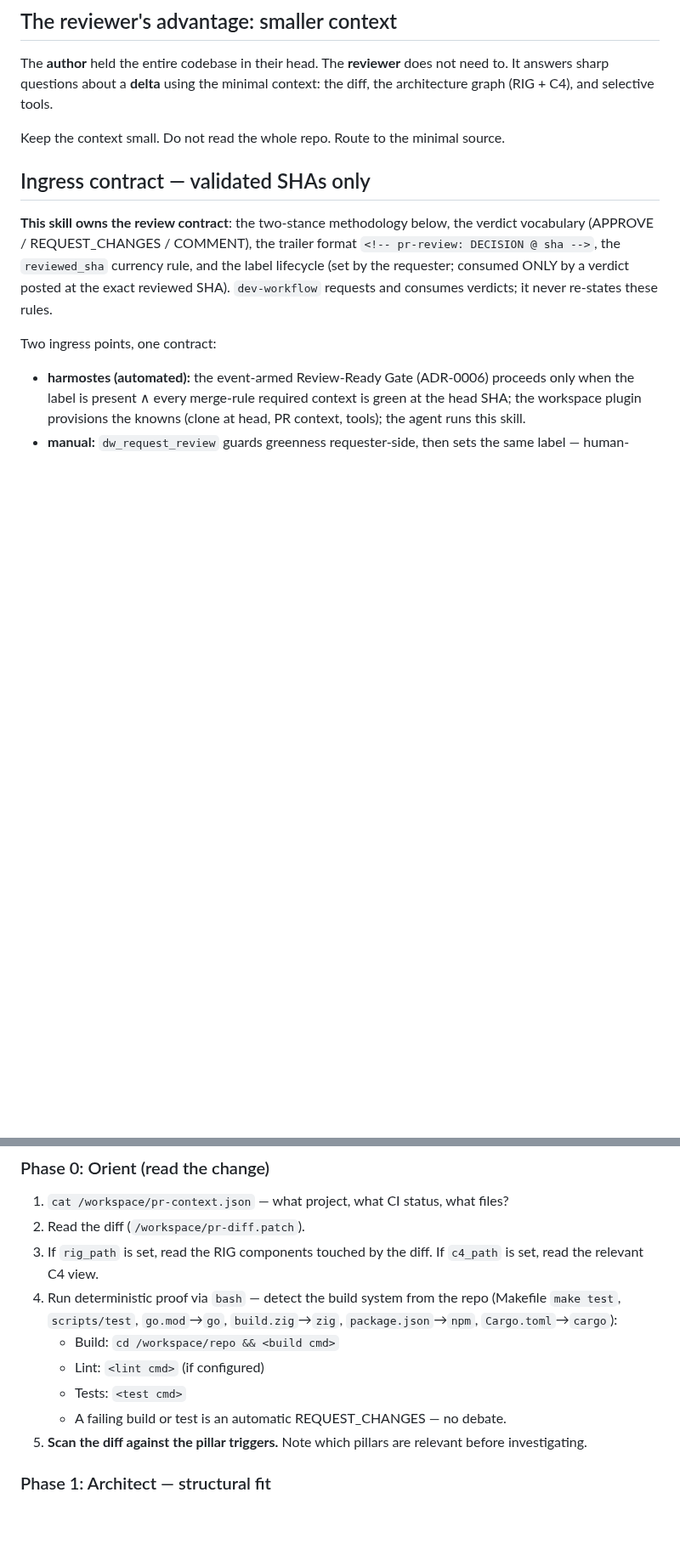
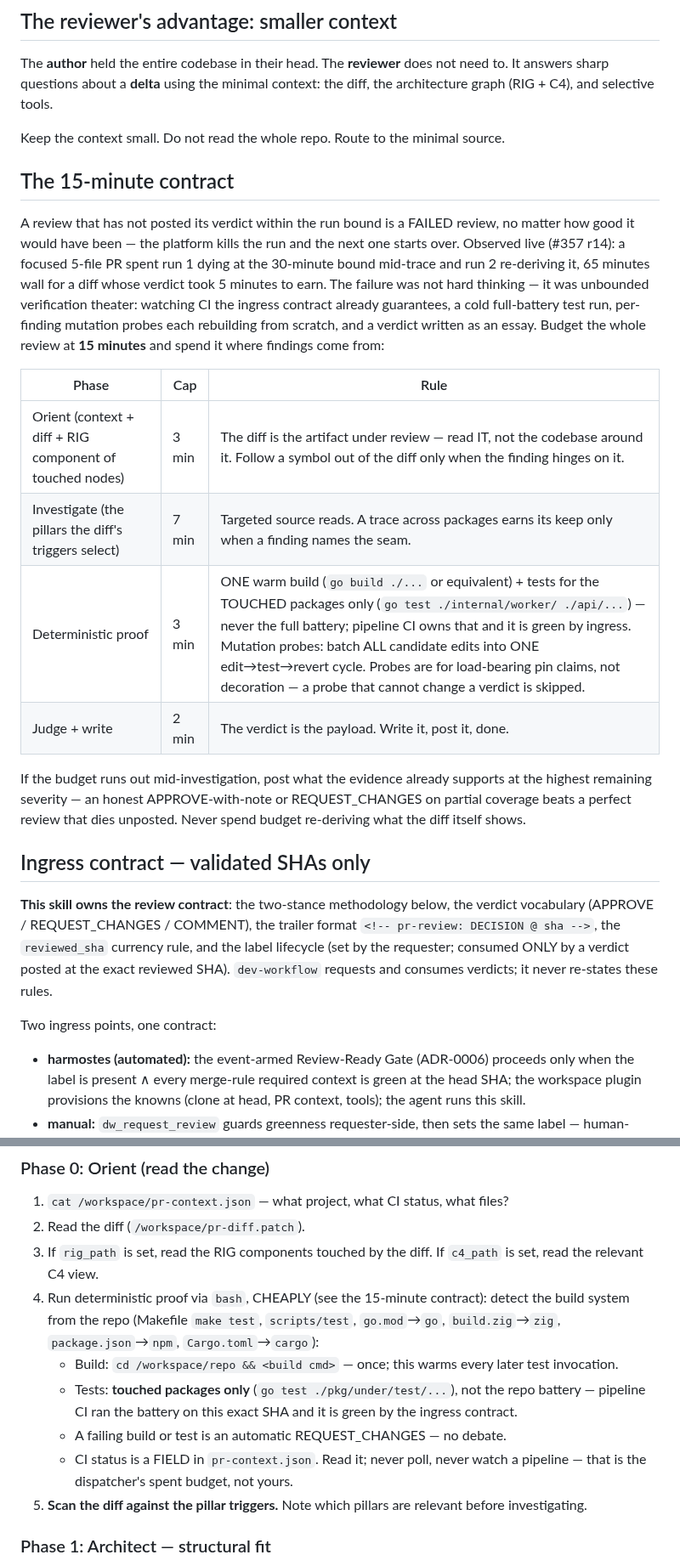
Before and after one commit to tibrezus/agents, a Markdown page: skills/pr-review/SKILL.md, 2 parts joined by grey strips. Shown at 85% size. Drawn GitHub-style; blank space fills up the shorter version.

```diff
--- a/skills/pr-review/SKILL.md
+++ b/skills/pr-review/SKILL.md
@@ -18,6 +18,31 @@ not need to. It answers sharp questions about a **delta** using the minimal
 context: the diff, the architecture graph (RIG + C4), and selective tools.
 
 Keep the context small. Do not read the whole repo. Route to the minimal source.
+
+## The 15-minute contract
+
+A review that has not posted its verdict within the run bound is a FAILED
+review, no matter how good it would have been — the platform kills the run
+and the next one starts over. Observed live (#357 r14): a focused 5-file
+PR spent run 1 dying at the 30-minute bound mid-trace and run 2 re-deriving
+it, 65 minutes wall for a diff whose verdict took 5 minutes to earn. The
+failure was not hard thinking — it was unbounded verification theater:
+watching CI the ingress contract already guarantees, a cold full-battery
+test run, per-finding mutation probes each rebuilding from scratch, and a
+verdict written as an essay. Budget the whole review at **15 minutes** and
+spend it where findings come from:
+
+| Phase | Cap | Rule |
+|---|---|---|
+| Orient (context + diff + RIG component of touched nodes) | 3 min | The diff is the artifact under review — read IT, not the codebase around it. Follow a symbol out of the diff only when the finding hinges on it. |
+| Investigate (the pillars the diff's triggers select) | 7 min | Targeted source reads. A trace across packages earns its keep only when a finding names the seam. |
+| Deterministic proof | 3 min | ONE warm build (`go build ./...` or equivalent) + tests for the TOUCHED packages only (`go test ./internal/worker/ ./api/...`) — never the full battery; pipeline CI owns that and it is green by ingress. Mutation probes: batch ALL candidate edits into ONE edit→test→revert cycle. Probes are for load-bearing pin claims, not decoration — a probe that cannot change a verdict is skipped. |
+| Judge + write | 2 min | The verdict is the payload. Write it, post it, done. |
+
+If the budget runs out mid-investigation, post what the evidence already
+supports at the highest remaining severity — an honest APPROVE-with-note
+or REQUEST_CHANGES on partial coverage beats a perfect review that dies
+unposted. Never spend budget re-deriving what the diff itself shows.
 
 ## Ingress contract — validated SHAs only
 
@@ -103,13 +128,18 @@ investigation to the risk of the change, not to the number of pillars.
 2. Read the diff (`/workspace/pr-diff.patch`).
 3. If `rig_path` is set, read the RIG components touched by the diff. If
    `c4_path` is set, read the relevant C4 view.
-4. Run deterministic proof via `bash` — detect the build system from the repo
-   (Makefile `make test`, `scripts/test`, `go.mod`→`go`, `build.zig`→`zig`,
-   `package.json`→`npm`, `Cargo.toml`→`cargo`):
-   - Build: `cd /workspace/repo && <build cmd>`
-   - Lint: `<lint cmd>` (if configured)
-   - Tests: `<test cmd>`
+4. Run deterministic proof via `bash`, CHEAPLY (see the 15-minute contract):
+   detect the build system from the repo (Makefile `make test`,
+   `scripts/test`, `go.mod`→`go`, `build.zig`→`zig`, `package.json`→`npm`,
+   `Cargo.toml`→`cargo`):
+   - Build: `cd /workspace/repo && <build cmd>` — once; this warms every
+     later test invocation.
+   - Tests: **touched packages only** (`go test ./pkg/under/test/...`), not
+     the repo battery — pipeline CI ran the battery on this exact SHA and
+     it is green by the ingress contract.
    - A failing build or test is an automatic REQUEST_CHANGES — no debate.
+   - CI status is a FIELD in `pr-context.json`. Read it; never poll, never
+     watch a pipeline — that is the dispatcher's spent budget, not yours.
 5. **Scan the diff against the pillar triggers.** Note which pillars are
    relevant before investigating.
 
```
Also changed, not shown: other parts of skills/pr-review/SKILL.md (+18 -0 lines), skills/dev-workflow/SKILL.md (+5 -1 lines).
